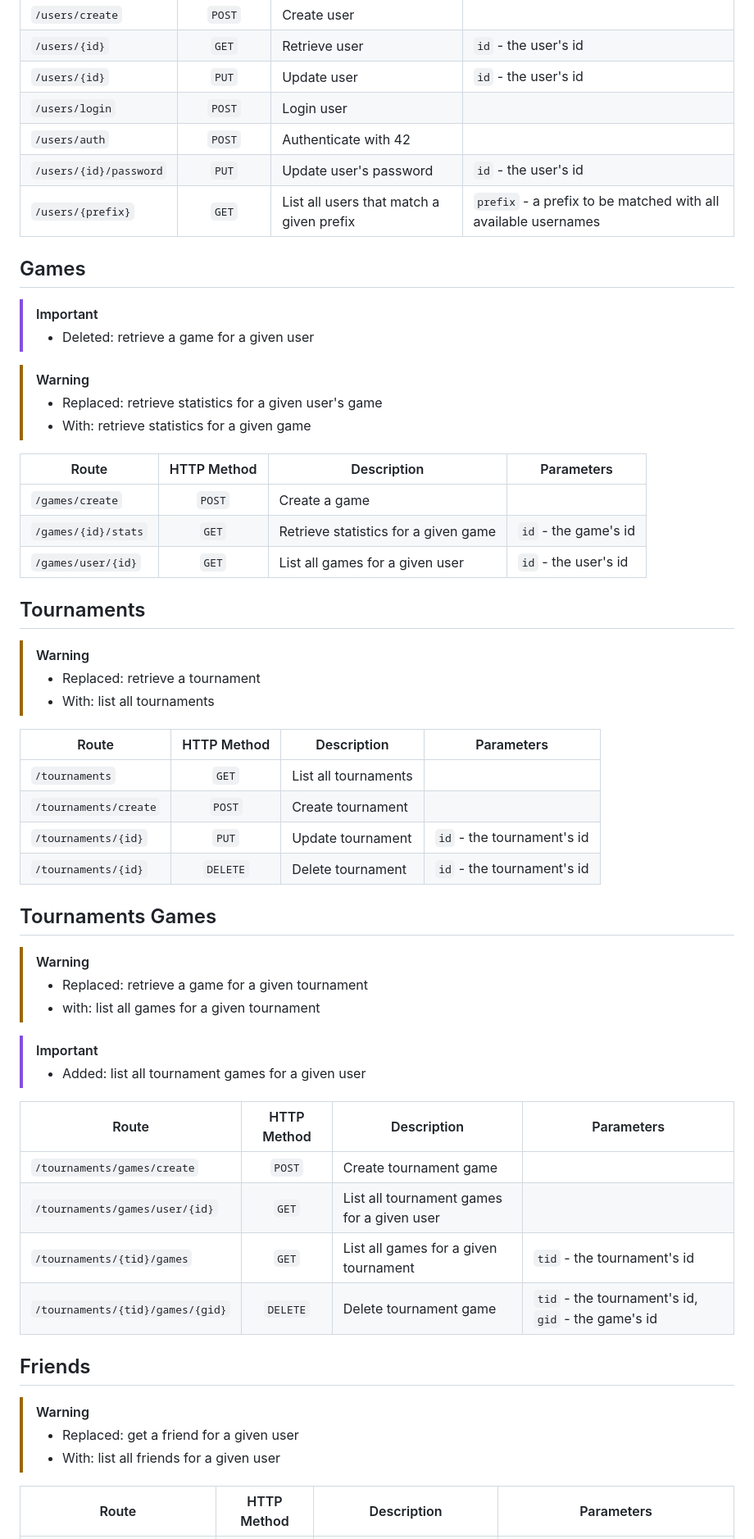
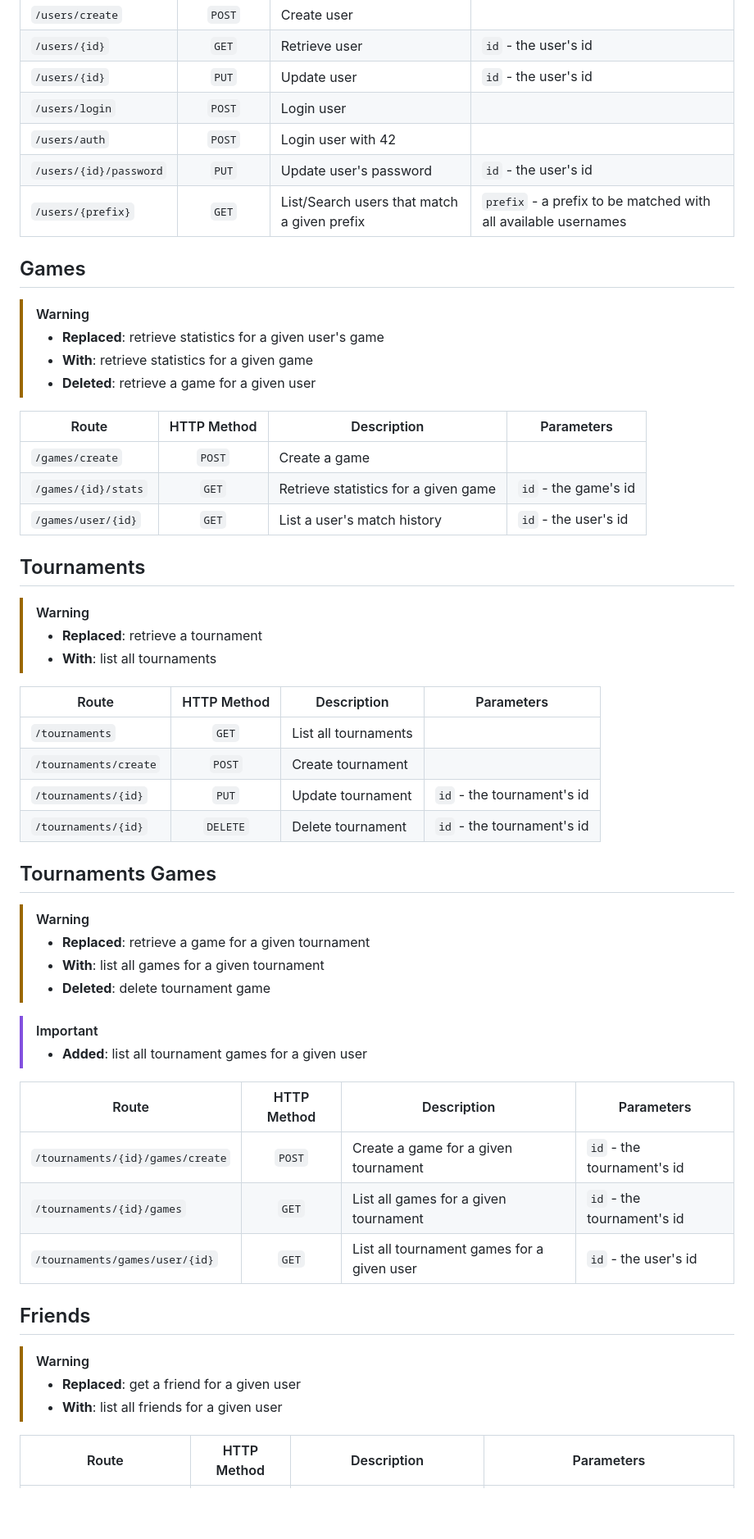
Before and after one commit to andreiacampos98/42_ft_transcendence, a Markdown page: ENDPOINTS.md, the part around one of its changes. Shown at 82% size. Rendered like a GitHub page; blank space fills up the shorter version.

Commit message:
README: updating endpoints information.

```diff
--- a/ENDPOINTS.md
+++ b/ENDPOINTS.md
@@ -8,30 +8,28 @@
 | `/users/{id}` | `GET` | Retrieve user | `id` - the user's id |
 | `/users/{id}`| `PUT` | Update user | `id` - the user's id |
 | `/users/login`| `POST` | Login user | |
-| `/users/auth` | `POST` | Authenticate with 42 | |
+| `/users/auth` | `POST` | Login user with 42 | |
 | `/users/{id}/password` | `PUT` | Update user's password | `id` - the user's id|
-| `/users/{prefix}` | `GET` | List all users that match a given prefix | `prefix` - a prefix to be matched with all available usernames |
+| `/users/{prefix}` | `GET` | List/Search users that match a given prefix | `prefix` - a prefix to be matched with all available usernames |
 
 ## Games
 
-> [!IMPORTANT]
-> - Deleted: retrieve a game for a given user
-
 > [!WARNING]
-> - Replaced: retrieve statistics for a given user's game
-> - With: retrieve statistics for a given game
+> - **Replaced**: retrieve statistics for a given user's game
+> - **With**: retrieve statistics for a given game
+> - **Deleted**: retrieve a game for a given user
 
 | Route | HTTP Method | Description | Parameters |
 | --- | :--: | --- | --- |
 | `/games/create` | `POST` | Create a game | |
 | `/games/{id}/stats` | `GET` | Retrieve statistics for a given game  | `id` - the game's id |
-| `/games/user/{id}` | `GET` | List all games for a given user | `id` - the user's id |
+| `/games/user/{id}` | `GET` | List a user's match history | `id` - the user's id |
 
 ## Tournaments
 
 > [!WARNING]
-> - Replaced: retrieve a tournament
-> - With: list all tournaments
+> - **Replaced**: retrieve a tournament
+> - **With**: list all tournaments
 
 | Route | HTTP Method | Description | Parameters |
 | --- | :--: | --- | --- |
@@ -43,24 +41,23 @@
 ## Tournaments Games
 
 > [!WARNING]
-> - Replaced: retrieve a game for a given tournament
-> - with: list all games for a given tournament
+> - **Replaced**: retrieve a game for a given tournament
+> - **With**: list all games for a given tournament
+> - **Deleted**: delete tournament game
 
 > [!IMPORTANT]
-> - Added: list all tournament games for a given user
+> - **Added**: list all tournament games for a given user
 
 | Route | HTTP Method | Description | Parameters |
 | --- | :--: | --- | --- |
-| `/tournaments/games/create` | `POST` | Create tournament game | |
-| `/tournaments/games/user/{id}` | `GET` | List all tournament games for a given user | |
-| `/tournaments/{tid}/games`| `GET` | List all games for a given tournament | `tid` - the tournament's id  |
-| `/tournaments/{tid}/games/{gid}`| `DELETE` | Delete tournament game |`tid` - the tournament's id, `gid` - the game's id |
-
+| `/tournaments/{id}/games/create` | `POST` | Create a game for a given tournament | `id` - the tournament's id |
+| `/tournaments/{id}/games`| `GET` | List all games for a given tournament | `id` - the tournament's id  |
+| `/tournaments/games/user/{id}` | `GET` | List all tournament games for a given user | `id` - the user's id |
 ## Friends
 
 > [!WARNING]
-> - Replaced: get a friend for a given user
-> - With: list all friends for a given user
+> - **Replaced**: get a friend for a given user
+> - **With**: list all friends for a given user
 
 | Route | HTTP Method | Description | Parameters |
 | --- | :--: | --- | --- |
```
Also changed, not shown: other parts of ENDPOINTS.md (+6 -6 lines).
